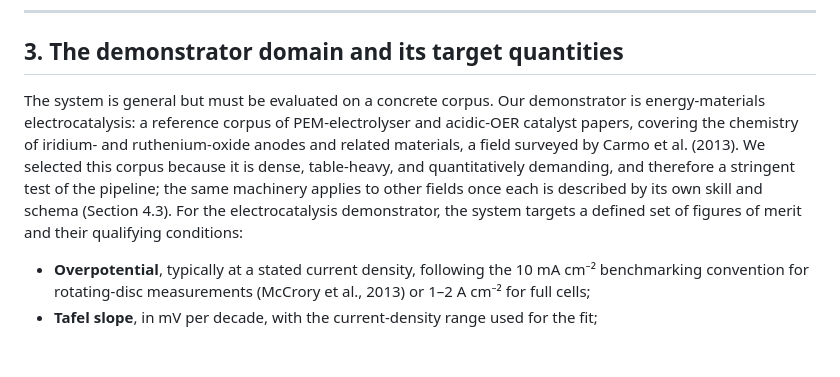
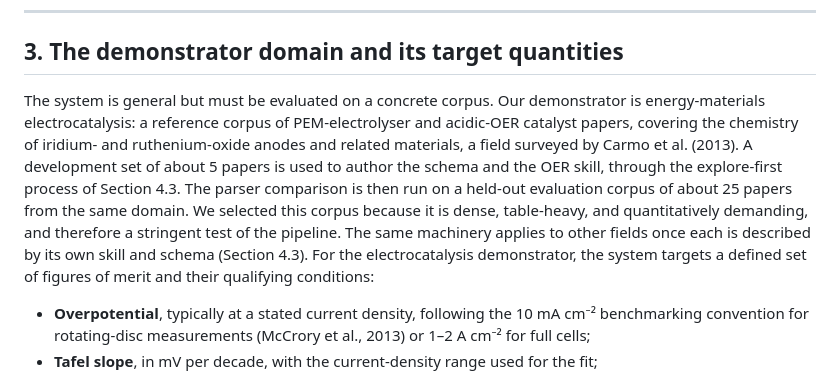
Before and after one commit to sleipnir029/palimpsest, a Markdown page: report/palimpsest-report.md, the part around one of its changes. GitHub-like rendering; blank space fills up the shorter version.

```diff
--- a/report/palimpsest-report.md
+++ b/report/palimpsest-report.md
@@ -84,7 +84,7 @@ In summary, existing work provides strong parsers but no task-grounded compariso
 
 ## 3. The demonstrator domain and its target quantities
 
-The system is general but must be evaluated on a concrete corpus. Our demonstrator is energy-materials electrocatalysis: a reference corpus of PEM-electrolyser and acidic-OER catalyst papers, covering the chemistry of iridium- and ruthenium-oxide anodes and related materials, a field surveyed by Carmo et al. (2013). We selected this corpus because it is dense, table-heavy, and quantitatively demanding, and therefore a stringent test of the pipeline; the same machinery applies to other fields once each is described by its own skill and schema (Section 4.3). For the electrocatalysis demonstrator, the system targets a defined set of figures of merit and their qualifying conditions:
+The system is general but must be evaluated on a concrete corpus. Our demonstrator is energy-materials electrocatalysis: a reference corpus of PEM-electrolyser and acidic-OER catalyst papers, covering the chemistry of iridium- and ruthenium-oxide anodes and related materials, a field surveyed by Carmo et al. (2013). A development set of about 5 papers is used to author the schema and the OER skill, through the explore-first process of Section 4.3. The parser comparison is then run on a held-out evaluation corpus of about 25 papers from the same domain. We selected this corpus because it is dense, table-heavy, and quantitatively demanding, and therefore a stringent test of the pipeline. The same machinery applies to other fields once each is described by its own skill and schema (Section 4.3). For the electrocatalysis demonstrator, the system targets a defined set of figures of merit and their qualifying conditions:
 
 - **Overpotential**, typically at a stated current density, following the 10 mA cm⁻² benchmarking convention for rotating-disc measurements (McCrory et al., 2013) or 1–2 A cm⁻² for full cells;
 - **Tafel slope**, in mV per decade, with the current-density range used for the fit;
```
Also changed, not shown: other parts of report/palimpsest-report.md (+2 -2 lines).
